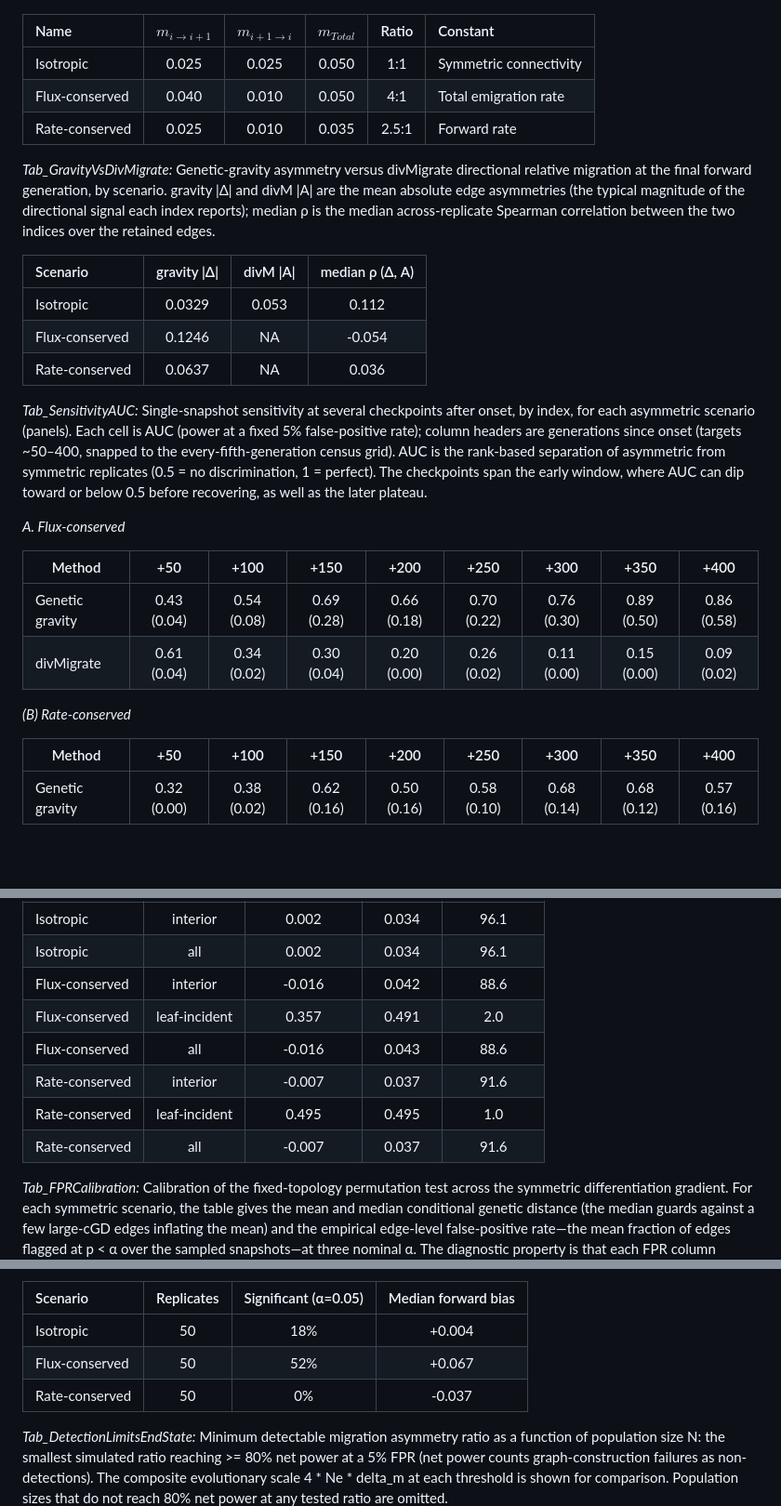
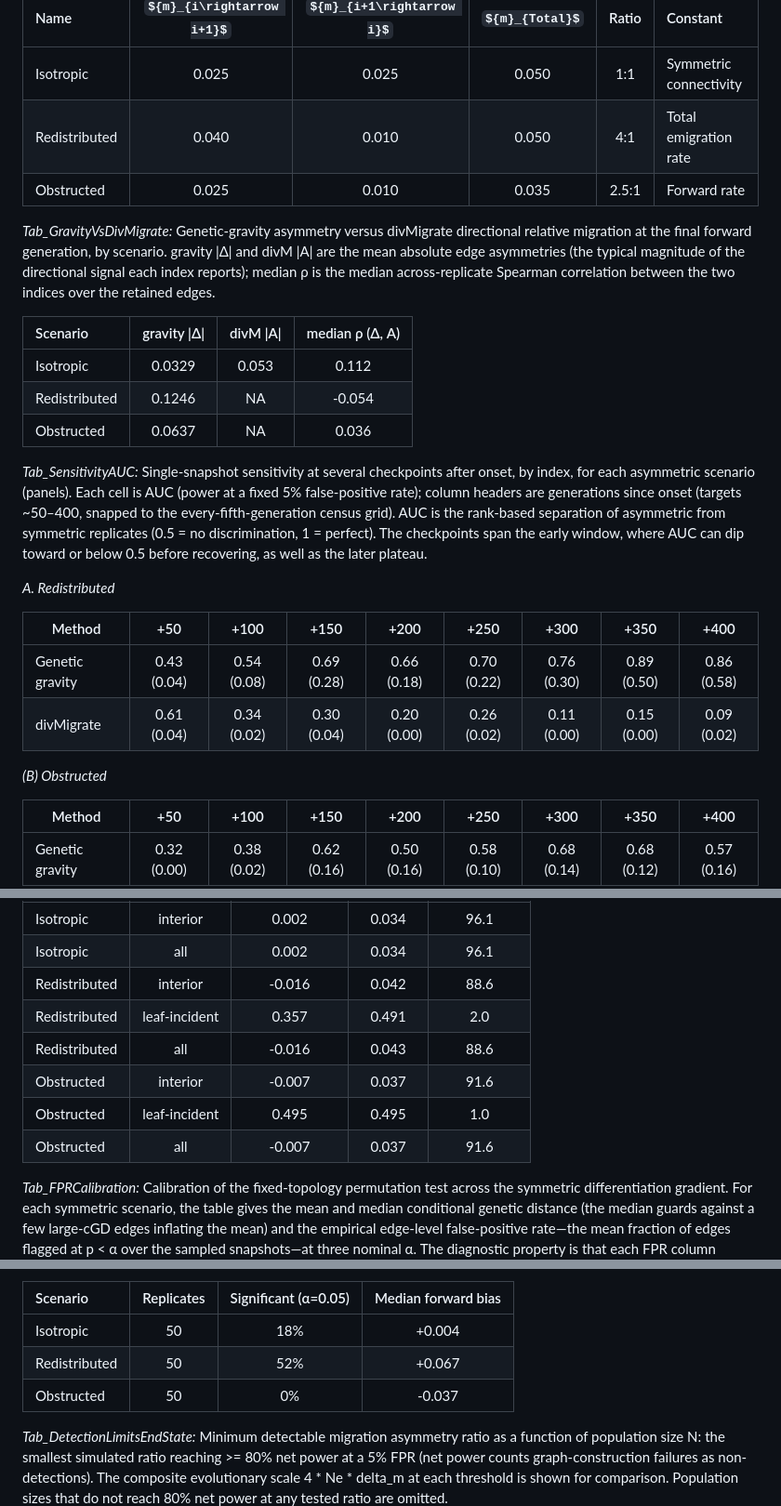
Before and after one commit to dyerlab/Genetic_Gravity, a Markdown page: index.md, 3 parts joined by grey strips. Shown at 93% size. Rendered like a GitHub page; some formulas as TeX source; blank space fills up the shorter version.

```diff
--- a/index.md
+++ b/index.md
@@ -284,27 +282,27 @@ Wright, S. (1943). Isolation by distance. *Genetics*, *28*, 114–156.
 | Name | ${m}_{i\rightarrow i+1}$ | ${m}_{i+1\rightarrow i}$ | ${m}_{Total}$ | Ratio | Constant |
 | :---- | :---: | :---: | :---: | :---: | :---- |
 | Isotropic | 0.025 | 0.025 | 0.050 | 1:1 | Symmetric connectivity |
-| Flux-conserved | 0.040 | 0.010 | 0.050 | 4:1 | Total emigration rate |
-| Rate-conserved | 0.025 | 0.010 | 0.035 | 2.5:1 | Forward rate |
+| Redistributed | 0.040 | 0.010 | 0.050 | 4:1 | Total emigration rate |
+| Obstructed | 0.025 | 0.010 | 0.035 | 2.5:1 | Forward rate |
 
 *Tab_GravityVsDivMigrate:* Genetic-gravity asymmetry versus divMigrate directional relative migration at the final forward generation, by scenario. gravity |Δ| and divM |A| are the mean absolute edge asymmetries (the typical magnitude of the directional signal each index reports); median ρ is the median across-replicate Spearman correlation between the two indices over the retained edges.
 
 | Scenario | gravity \|Δ\| | divM \|A\| | median ρ (Δ, A) |
 | :---- | :---: | :---: | :---: |
 | Isotropic | 0.0329 | 0.053 | 0.112 |
-| Flux-conserved | 0.1246 | NA | \-0.054 |
-| Rate-conserved | 0.0637 | NA | 0.036 |
+| Redistributed | 0.1246 | NA | \-0.054 |
+| Obstructed | 0.0637 | NA | 0.036 |
 
 *Tab_SensitivityAUC:* Single-snapshot sensitivity at several checkpoints after onset, by index, for each asymmetric scenario (panels). Each cell is AUC (power at a fixed 5% false-positive rate); column headers are generations since onset (targets \~50–400, snapped to the every-fifth-generation census grid). AUC is the rank-based separation of asymmetric from symmetric replicates (0.5 \= no discrimination, 1 \= perfect). The checkpoints span the early window, where AUC can dip toward or below 0.5 before recovering, as well as the later plateau.
 
-*A. Flux-conserved*
+*A. Redistributed*
 
 | Method          | \+50        | \+100       | \+150       | \+200       | \+250       | \+300       | \+350       | \+400       |
 |-----------------|:-----------:|:-----------:|:-----------:|:-----------:|:-----------:|:-----------:|:-----------:|:-----------:|
 | Genetic gravity | 0.43 (0.04) | 0.54 (0.08) | 0.69 (0.28) | 0.66 (0.18) | 0.70 (0.22) | 0.76 (0.30) | 0.89 (0.50) | 0.86 (0.58) |
 | divMigrate      | 0.61 (0.04) | 0.34 (0.02) | 0.30 (0.04) | 0.20 (0.00) | 0.26 (0.02) | 0.11 (0.00) | 0.15 (0.00) | 0.09 (0.02) |
 
-*(B) Rate-conserved*
+*(B) Obstructed*
 
 | Method          | \+50        | \+100       | \+150       | \+200       | \+250       | \+300       | \+350       | \+400       |
 |-----------------|:-----------:|:-----------:|:-----------:|:-----------:|:-----------:|:-----------:|:-----------:|:-----------:|
@@ -328,12 +326,12 @@ Wright, S. (1943). Isolation by distance. *Genetics*, *28*, 114–156.
 | :---- | :---: | :---: | :---: | :---: |
 | Isotropic | interior | 0.002 | 0.034 | 96.1 |
 | Isotropic | all | 0.002 | 0.034 | 96.1 |
-| Flux-conserved | interior | \-0.016 | 0.042 | 88.6 |
-| Flux-conserved | leaf-incident | 0.357 | 0.491 | 2.0 |
-| Flux-conserved | all | \-0.016 | 0.043 | 88.6 |
-| Rate-conserved | interior | \-0.007 | 0.037 | 91.6 |
-| Rate-conserved | leaf-incident | 0.495 | 0.495 | 1.0 |
-| Rate-conserved | all | \-0.007 | 0.037 | 91.6 |
+| Redistributed | interior | \-0.016 | 0.042 | 88.6 |
+| Redistributed | leaf-incident | 0.357 | 0.491 | 2.0 |
+| Redistributed | all | \-0.016 | 0.043 | 88.6 |
+| Obstructed | interior | \-0.007 | 0.037 | 91.6 |
+| Obstructed | leaf-incident | 0.495 | 0.495 | 1.0 |
+| Obstructed | all | \-0.007 | 0.037 | 91.6 |
 
 *Tab_FPRCalibration:* Calibration of the fixed-topology permutation test across the symmetric differentiation gradient. For each symmetric scenario, the table gives the mean and median conditional genetic distance (the median guards against a few large-cGD edges inflating the mean) and the empirical edge-level false-positive rate—the mean fraction of edges flagged at p \< α over the sampled snapshots—at three nominal α. The diagnostic property is that each FPR column remains roughly constant across rows (invariant under differentiation), not that it equals α exactly: the rates run modestly above nominal by a differentiation-independent offset.
 
@@ -358,8 +356,8 @@ Wright, S. (1943). Isolation by distance. *Genetics*, *28*, 114–156.
 | Scenario | Replicates | Significant (α=0.05) | Median forward bias |
 | :---- | :---: | :---: | :---: |
 | Isotropic | 50 | 18% | \+0.004 |
-| Flux-conserved | 50 | 52% | \+0.067 |
-| Rate-conserved | 50 | 0% | \-0.037 |
+| Redistributed | 50 | 52% | \+0.067 |
+| Obstructed | 50 | 0% | \-0.037 |
 
 *Tab_DetectionLimitsEndState:* Minimum detectable migration asymmetry ratio as a function of population size N: the smallest simulated ratio reaching \>= 80% net power at a 5% FPR (net power counts graph-construction failures as non-detections). The composite evolutionary scale 4 \* Ne \* delta\_m at each threshold is shown for comparison. Population sizes that do not reach 80% net power at any tested ratio are omitted.
 
```
Also changed, not shown: other parts of index.md (+19 -21 lines), media/fig-boundary-diversity.png, media/fig-divmigrate-sensitivity.png, media/fig-divmigrate-timecourse.png, 13 other files.
